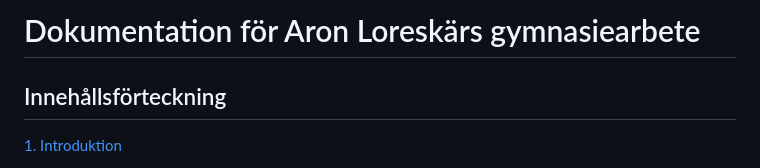
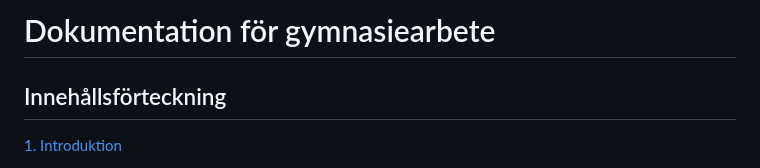
Before and after one commit to Sniffo5/gymnasiearbetePublik, a Markdown page: README.md, the part around the change. Drawn GitHub-style.

```diff
--- a/README.md
+++ b/README.md
@@ -1,4 +1,4 @@
-# Dokumentation för Aron Loreskärs gymnasiearbete
+# Dokumentation för gymnasiearbete
 
 ## Innehållsförteckning
 
```
